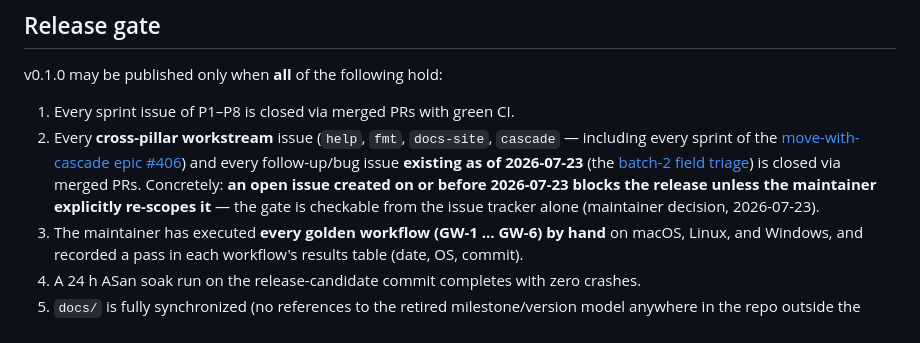
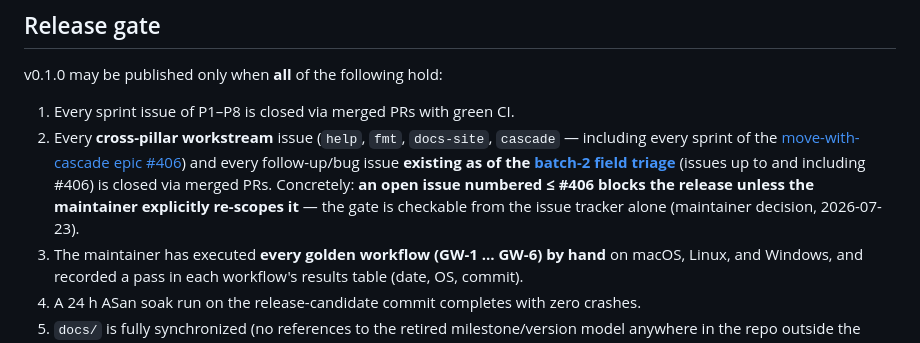
Before and after one commit to Robomous/RoadMaker, a Markdown page: docs/roadmap/README.md, the part around the change. Drawn GitHub-style.

Commit message:
docs(roadmap): release gate — state the batch-2 issue cutoff by issue number, not creation date (#409)
The gate said an open issue created on or before 2026-07-23 blocks the
release, but the batch-2 issues (#397–#406) were created 2026-07-24 — a
tracker-only audit by creation date would wrongly exclude them. State the
cutoff as issues numbered <= #406, which is what the maintainer decision
covers and is checkable from the tracker alone. Same correction in the
triage update doc's mirror of the rule.

Refs #397.

```diff
--- a/docs/roadmap/README.md
+++ b/docs/roadmap/README.md
@@ -288,12 +288,12 @@ v0.1.0 may be published only when **all** of the following hold:
 2. Every **cross-pillar workstream** issue (`help`, `fmt`, `docs-site`,
    `cascade` — including every sprint of the
    [move-with-cascade epic #406](https://github.com/Robomous/RoadMaker/issues/406))
-   and every follow-up/bug issue **existing as of 2026-07-23** (the
-   [batch-2 field triage](updates/2026-07-field-triage-2.md)) is closed via
-   merged PRs. Concretely: **an open issue created on or before 2026-07-23
-   blocks the release unless the maintainer explicitly re-scopes it** — the
-   gate is checkable from the issue tracker alone (maintainer decision,
-   2026-07-23).
+   and every follow-up/bug issue **existing as of the
+   [batch-2 field triage](updates/2026-07-field-triage-2.md)** (issues up to
+   and including #406) is closed via merged PRs. Concretely: **an open issue
+   numbered ≤ #406 blocks the release unless the maintainer explicitly
+   re-scopes it** — the gate is checkable from the issue tracker alone
+   (maintainer decision, 2026-07-23).
 3. The maintainer has executed **every golden workflow (GW-1 … GW-6) by
    hand** on macOS, Linux, and Windows, and recorded a pass in each
    workflow's results table (date, OS, commit).
```
Also changed, not shown: 1 other file.
